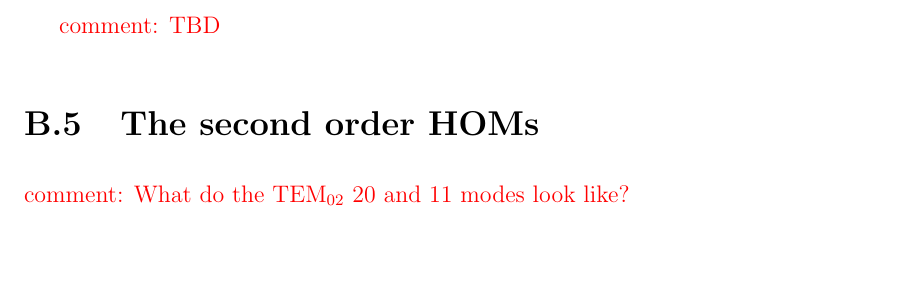
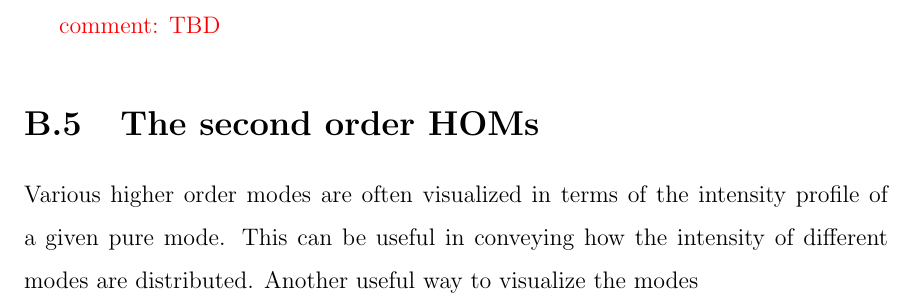
Before and after one commit to nicolassmith/thesis, a LaTeX thesis (main.tex, which reads ch-ap-notes.tex): part of page 114 of 131, cut so that both start at the same text, the shorter picture padded with empty space. Compiled offline with pdfLaTeX.

Commit message:
some writing

```diff
--- a/ch-ap-notes.tex
+++ b/ch-ap-notes.tex
@@ -135,8 +135,9 @@ Here we aim to calculate a similar expression for a mirror \com{and a lens?} tha
 
 \com{TBD}
 \section{The second order HOMs}
-\com{What do the \TEM{02} 20 and 11 modes look like?}
-
+Various higher order modes are often visualized in terms of the intensity profile of a given pure mode. %NL%
+This can be useful in conveying how the intensity of different modes are distributed. %NL%
+Another useful way to visualize the modes
 
 \begin{figure}
   \begin{center}
```
